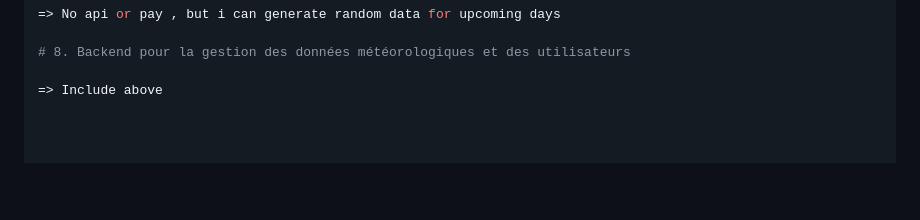
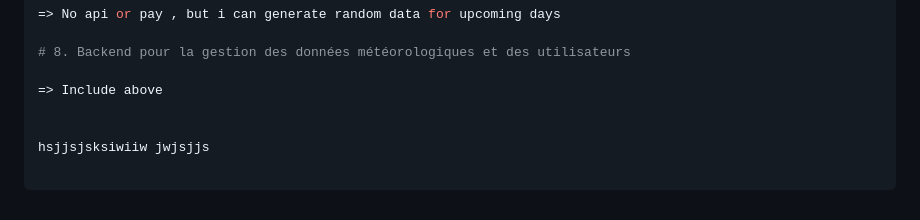
Before and after one commit to irumvabric/Notify-Weather, a Markdown page: README.md, the part around the change. Rendered like a GitHub page; blank space fills up the shorter version.

```diff
--- a/README.md
+++ b/README.md
@@ -348,3 +348,6 @@ uses looked on it it will be a tendance and i will have to put it in a database
 # 8. Backend pour la gestion des données météorologiques et des utilisateurs
 
 => Include above
+
+
+hsjjsjsksiwiiw jwjsjjs
```
